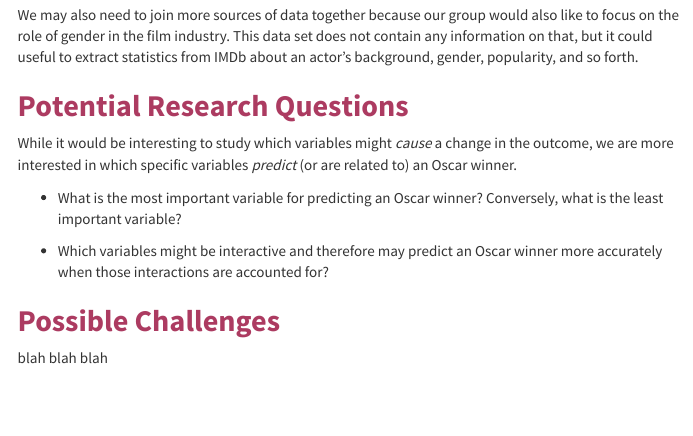
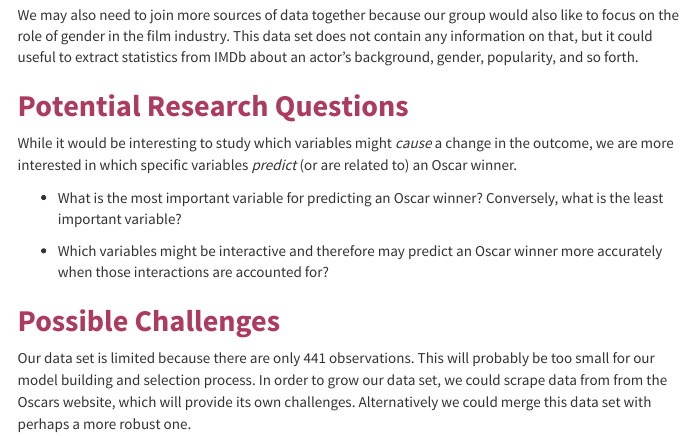
Before and after one commit to susantmtran/301final, an R Markdown document (data_memo.Rmd): the page in a window 1100 px wide, from 610 px down. The pictures show the output file data_memo.html that the author committed with the source, opened offline; menus at the side of the page are left out.

Commit message:
continue editing

```diff
--- a/data_memo.Rmd
+++ b/data_memo.Rmd
@@ -44,4 +44,4 @@ While it would be interesting to study which variables might *cause* a change in
 
 ## [**Possible Challenges**]{style="color: #AC3B61"}
 
-blah blah blah
+Our data set is limited because there are only 441 observations. This will probably be too small for our model building and selection process. In order to grow our data set, we could scrape data from from the Oscars website, which will provide its own challenges. Alternatively we could merge this data set with perhaps a more robust one.
```
Also changed, not shown: data_memo.html.
